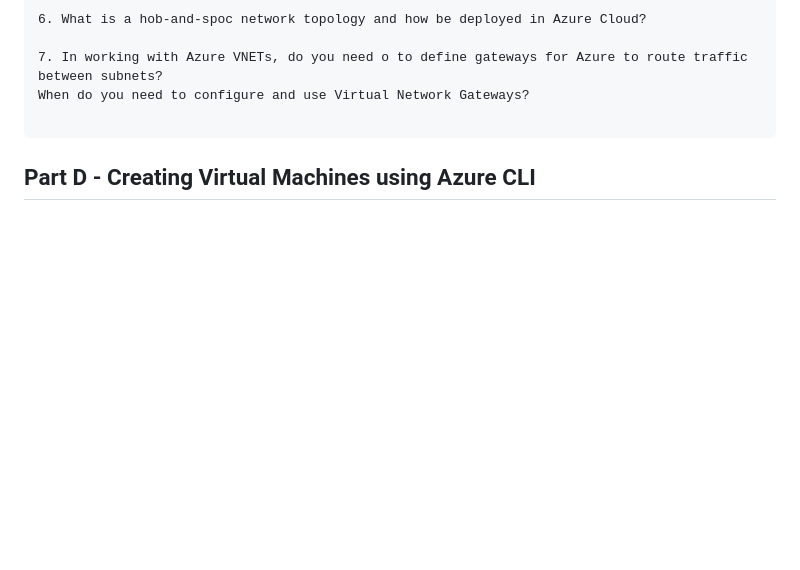
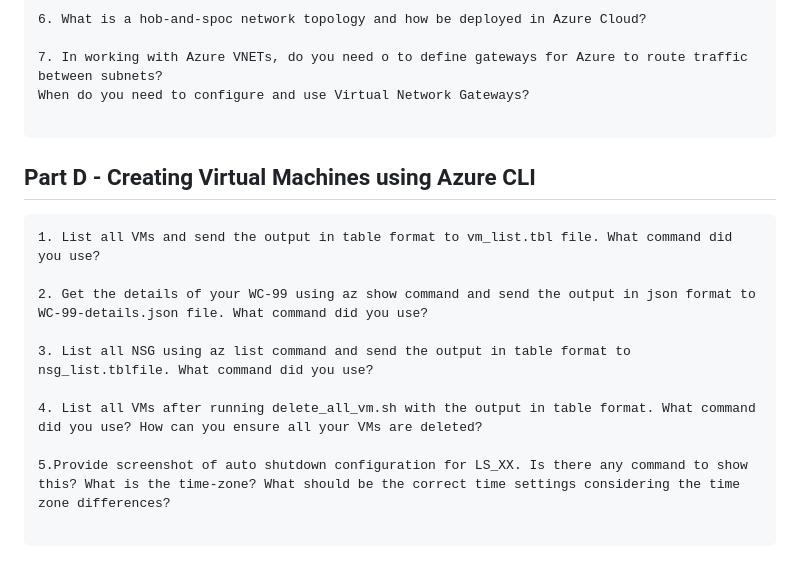
Before and after one commit to 124189218-myseneca/CSN400-Capstone, a Markdown page: Checkpoint6/README.md, the part around the change. GitHub-like rendering; blank space fills up the shorter version.

Commit message:
adds part D questions

````diff
--- a/Checkpoint6/README.md
+++ b/Checkpoint6/README.md
@@ -76,3 +76,16 @@ When do you need to configure and use Virtual Network Gateways?
 ```
 
 ## Part D - Creating Virtual Machines using Azure CLI
+
+```
+1. List all VMs and send the output in table format to vm_list.tbl file. What command did you use?
+
+2. Get the details of your WC-99 using az show command and send the output in json format to WC-99-details.json file. What command did you use?
+
+3. List all NSG using az list command and send the output in table format to nsg_list.tblfile. What command did you use?
+
+4. List all VMs after running delete_all_vm.sh with the output in table format. What command did you use? How can you ensure all your VMs are deleted?
+
+5.Provide screenshot of auto shutdown configuration for LS_XX. Is there any command to show this? What is the time-zone? What should be the correct time settings considering the time zone differences?
+
+```
````
